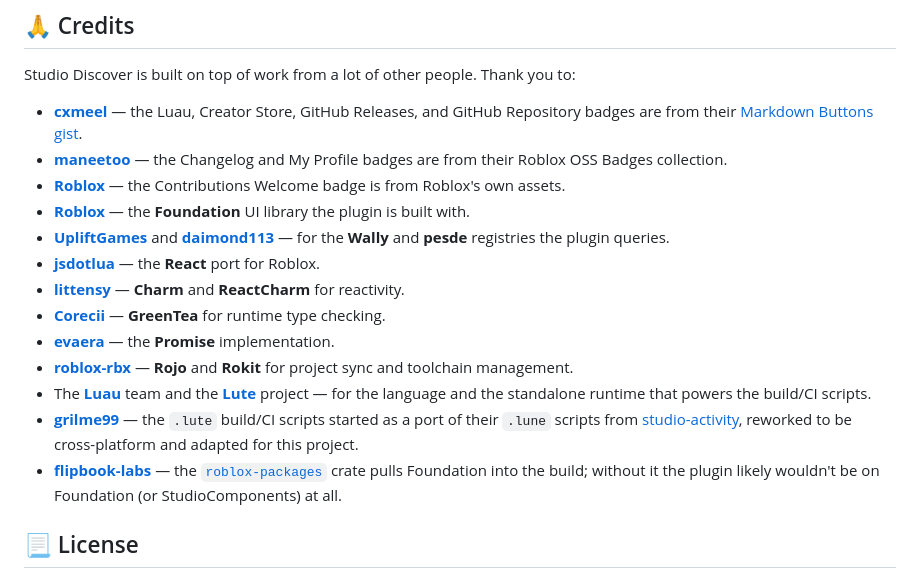
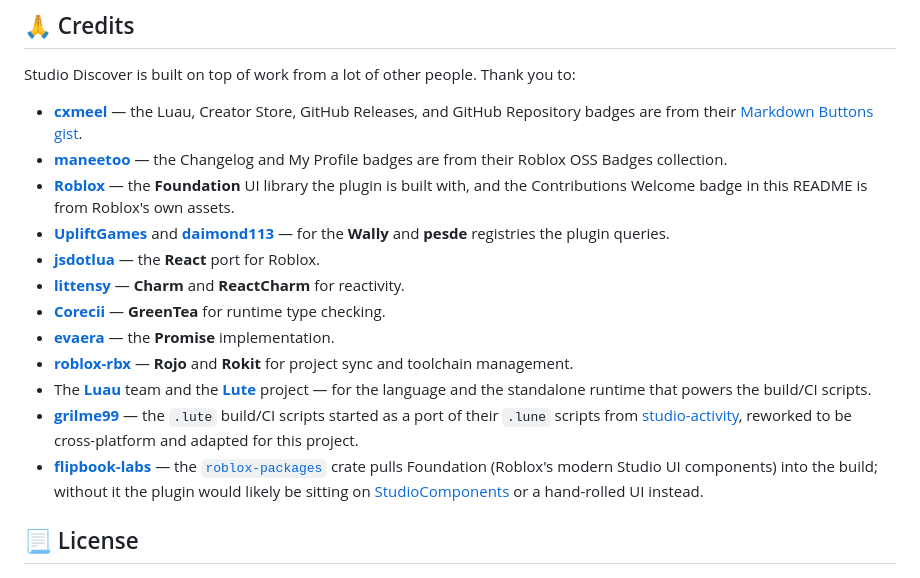
Before and after one commit to morgann1/studio-discover, a Markdown page: README.md, the part around the change. Drawn GitHub-style.

Commit message:
docs(readme): tidy credits entries for roblox and flipbook-labs

```diff
--- a/README.md
+++ b/README.md
@@ -149,8 +149,7 @@ Studio Discover is built on top of work from a lot of other people. Thank you to
 
 - [**cxmeel**](https://github.com/cxmeel) — the Luau, Creator Store, GitHub Releases, and GitHub Repository badges are from their [Markdown Buttons gist](https://gist.github.com/cxmeel/b3af232eba0ace022e2fba8b7b286520).
 - [**maneetoo**](https://github.com/maneetoo/Roblox-OSS-Badges) — the Changelog and My Profile badges are from their Roblox OSS Badges collection.
-- [**Roblox**](https://create.roblox.com) — the Contributions Welcome badge is from Roblox's own assets.
-- [**Roblox**](https://github.com/Roblox/foundation) — the **Foundation** UI library the plugin is built with.
+- [**Roblox**](https://github.com/Roblox/foundation) — the **Foundation** UI library the plugin is built with, and the Contributions Welcome badge in this README is from Roblox's own assets.
 - [**UpliftGames**](https://wally.run) and [**daimond113**](https://pesde.dev) — for the **Wally** and **pesde** registries the plugin queries.
 - [**jsdotlua**](https://github.com/jsdotlua/react-lua) — the **React** port for Roblox.
 - [**littensy**](https://github.com/littensy/charm) — **Charm** and **ReactCharm** for reactivity.
@@ -159,7 +158,7 @@ Studio Discover is built on top of work from a lot of other people. Thank you to
 - [**roblox-rbx**](https://github.com/rojo-rbx) — **Rojo** and **Rokit** for project sync and toolchain management.
 - The [**Luau**](https://luau.org/) team and the [**Lute**](https://github.com/luau-lang/lute) project — for the language and the standalone runtime that powers the build/CI scripts.
 - [**grilme99**](https://github.com/grilme99) — the `.lute` build/CI scripts started as a port of their `.lune` scripts from [studio-activity](https://github.com/grilme99/studio-activity), reworked to be cross-platform and adapted for this project.
-- [**flipbook-labs**](https://github.com/flipbook-labs) — the [`roblox-packages`](https://github.com/flipbook-labs/roblox-packages) crate pulls Foundation into the build; without it the plugin likely wouldn't be on Foundation (or StudioComponents) at all.
+- [**flipbook-labs**](https://github.com/flipbook-labs) — the [`roblox-packages`](https://github.com/flipbook-labs/roblox-packages) crate pulls Foundation (Roblox's modern Studio UI components) into the build; without it the plugin would likely be sitting on [StudioComponents](https://github.com/sircfenner/StudioComponents) or a hand-rolled UI instead.
 
 ## 📃 License
 
```
